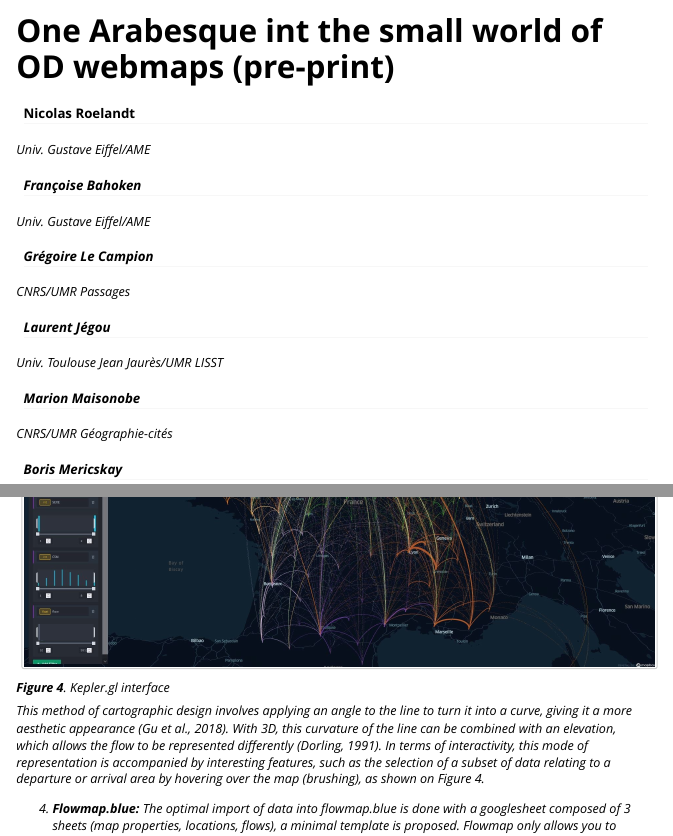
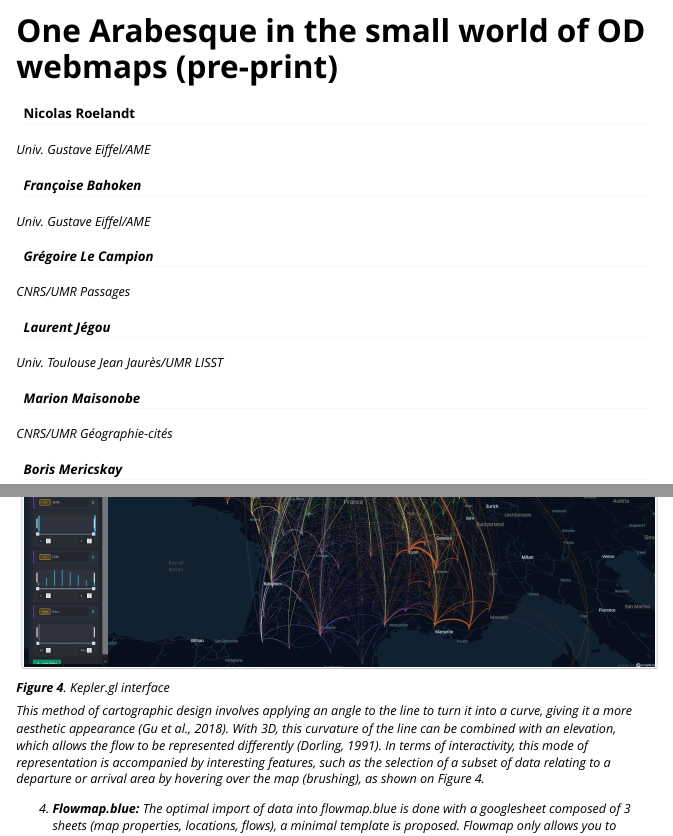
Before and after one commit to gflowiz/article_foss4g2021, an R Markdown document (vignettes/article_FOSS4G2021.Rmd): the page in a window 1100 px wide, from its top, and a second part further down, joined at a grey line. Rendered offline with R 4.5, knitr and Pandoc, with nearby package versions.

Commit message:
fix typo in title

```diff
--- a/vignettes/article_FOSS4G2021.Rmd
+++ b/vignettes/article_FOSS4G2021.Rmd
@@ -1,8 +1,8 @@
 ---
-title: "One Arabesque int the small world of OD webmaps (pre-print)"
+title: "One Arabesque in the small world of OD webmaps (pre-print)"
 output: rmarkdown::html_vignette
 vignette: >
-  %\VignetteIndexEntry{One Arabesque int the small world of OD webmaps (pre-print)}
+  %\VignetteIndexEntry{One Arabesque in the small world of OD webmaps (pre-print)}
   %\VignetteEngine{knitr::rmarkdown}
   %\VignetteEncoding{UTF-8}
 author:
```
